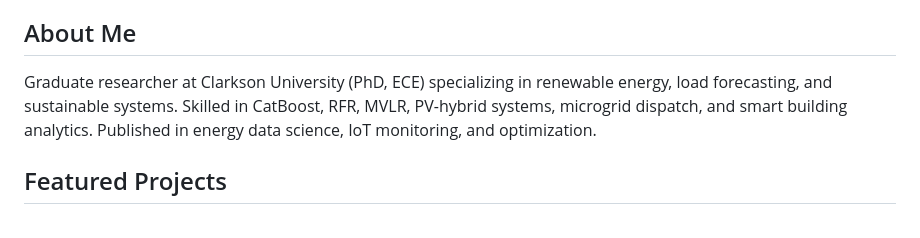
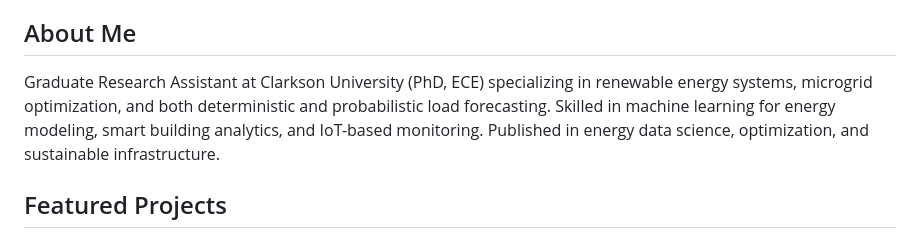
Before and after one commit to Kazi-Mostofa/Kazi-Mostofa.github.io, a Markdown page: README.md, the part around the change. Drawn GitHub-style.

```diff
--- a/README.md
+++ b/README.md
@@ -25,7 +25,7 @@
   <section id="about">
     <h2>About Me</h2>
     <p>
-      Graduate researcher at Clarkson University (PhD, ECE) specializing in renewable energy, load forecasting, and sustainable systems. Skilled in CatBoost, RFR, MVLR, PV-hybrid systems, microgrid dispatch, and smart building analytics. Published in energy data science, IoT monitoring, and optimization.
+      Graduate Research Assistant at Clarkson University (PhD, ECE) specializing in renewable energy systems, microgrid optimization, and both deterministic and probabilistic load forecasting. Skilled in machine learning for energy modeling, smart building analytics, and IoT-based monitoring. Published in energy data science, optimization, and sustainable infrastructure.
     </p>
   </section>
 
```
